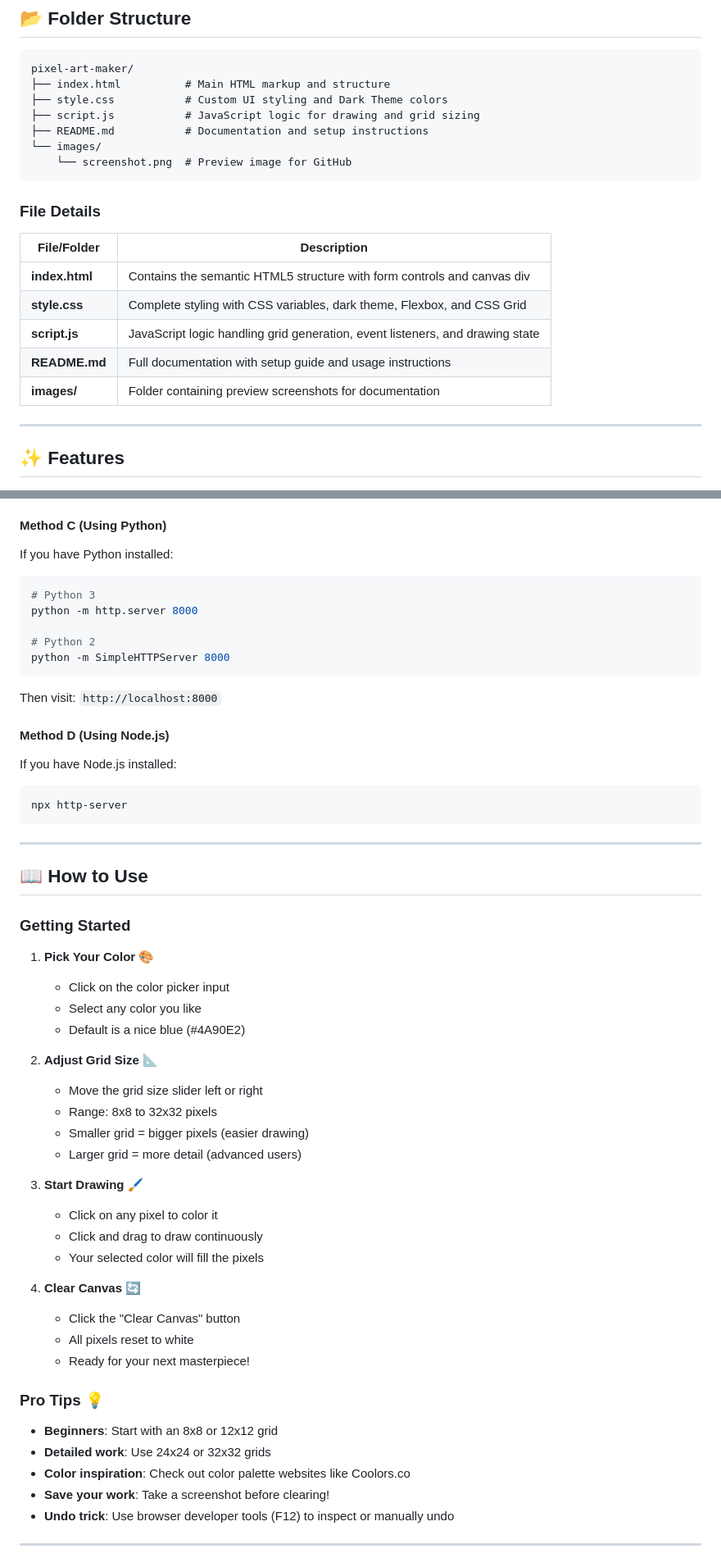
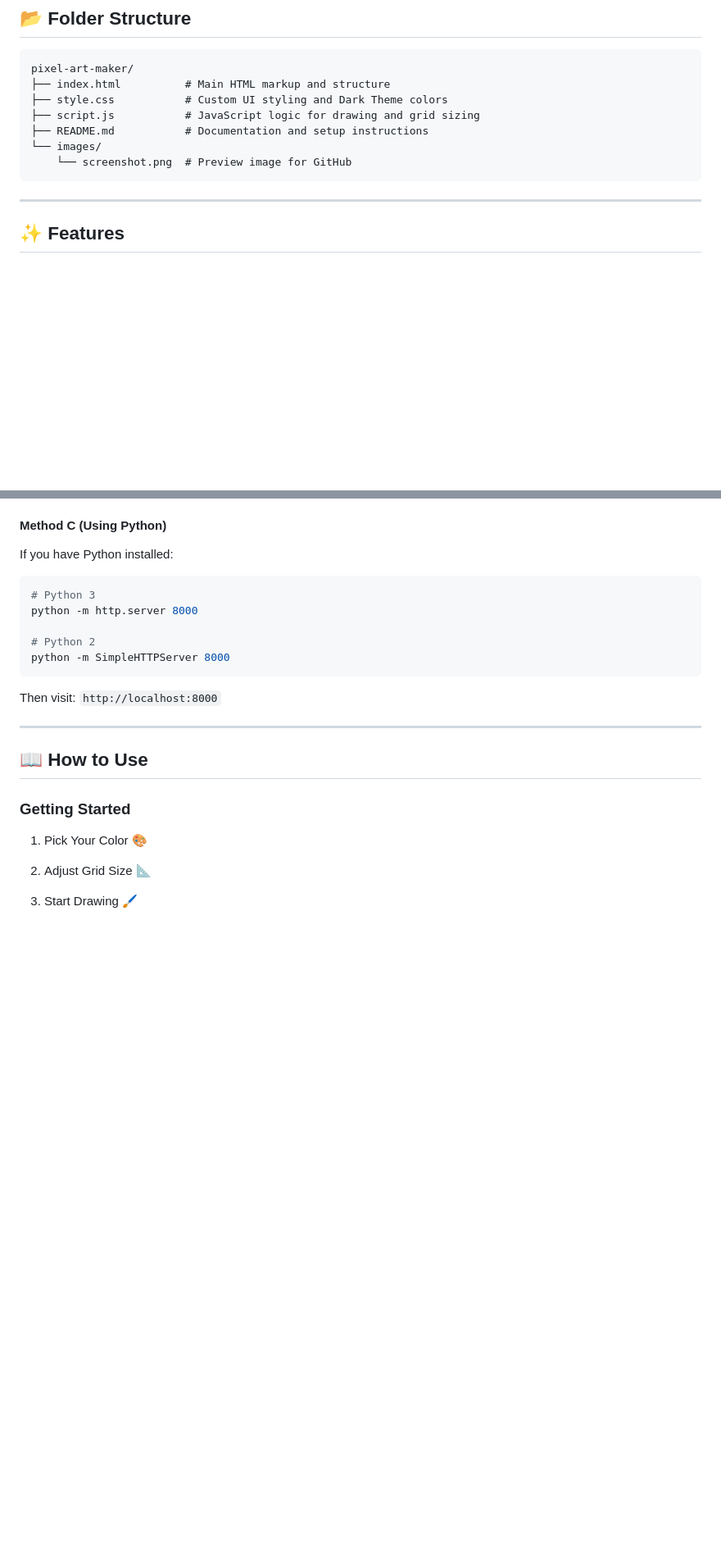
Before and after one commit to snehavish595/pixel-art-maker, a Markdown page: README.md, 2 parts joined by grey strips. Shown at 82% size. Drawn GitHub-style; blank space fills up the shorter version.

Commit message:
Refactor README.md for conciseness and clarity
Removed detailed file descriptions and tech stack explanations from README.md. Updated usage instructions for clarity.

````diff
--- a/README.md
+++ b/README.md
@@ -36,16 +36,6 @@ pixel-art-maker/
     └── screenshot.png  # Preview image for GitHub
 ```
 
-### File Details
-
-| File/Folder | Description |
-|-------------|-------------|
-| **index.html** | Contains the semantic HTML5 structure with form controls and canvas div |
-| **style.css** | Complete styling with CSS variables, dark theme, Flexbox, and CSS Grid |
-| **script.js** | JavaScript logic handling grid generation, event listeners, and drawing state |
-| **README.md** | Full documentation with setup guide and usage instructions |
-| **images/** | Folder containing preview screenshots for documentation |
-
 ---
 
 ## ✨ Features
@@ -140,47 +115,15 @@ python -m SimpleHTTPServer 8000
 
 Then visit: `http://localhost:8000`
 
-#### **Method D (Using Node.js)**
-If you have Node.js installed:
-
-```bash
-npx http-server
-```
-
 ---
 
 ## 📖 How to Use
 
 ### Getting Started
 
-1. **Pick Your Color** 🎨
-   - Click on the color picker input
-   - Select any color you like
-   - Default is a nice blue (#4A90E2)
+1. Pick Your Color 🎨
 
-2. **Adjust Grid Size** 📐
-   - Move the grid size slider left or right
-   - Range: 8x8 to 32x32 pixels
-   - Smaller grid = bigger pixels (easier drawing)
-   - Larger grid = more detail (advanced users)
+2. Adjust Grid Size 📐
 
-3. **Start Drawing** 🖌️
-   - Click on any pixel to color it
-   - Click and drag to draw continuously
-   - Your selected color will fill the pixels
+3. Start Drawing 🖌️
 
-4. **Clear Canvas** 🔄
-   - Click the "Clear Canvas" button
-   - All pixels reset to white
-   - Ready for your next masterpiece!
-
-### Pro Tips 💡
-
-- **Beginners**: Start with an 8x8 or 12x12 grid
-- **Detailed work**: Use 24x24 or 32x32 grids
-- **Color inspiration**: Check out color palette websites like Coolors.co
-- **Save your work**: Take a screenshot before clearing!
-- **Undo trick**: Use browser developer tools (F12) to inspect or manually undo
-
----
-
````
Also changed, not shown: other parts of README.md (+4 -46 lines).
